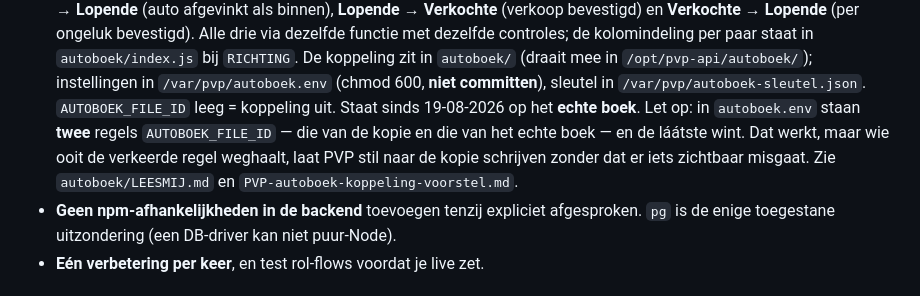
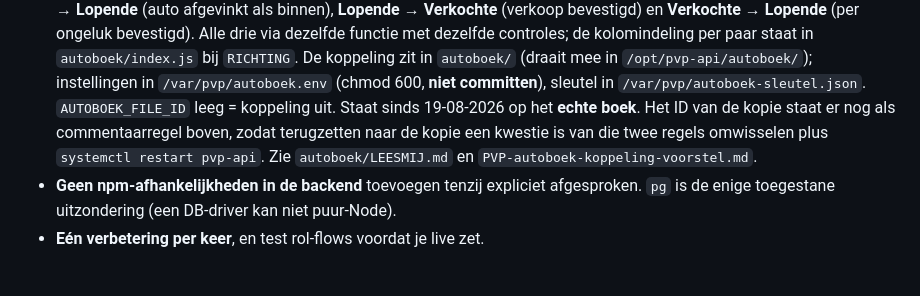
Before and after one commit to Vincecanisius1996/Prieva-Vehicle-Platform, a Markdown page: CLAUDE.md, the part around the change. Rendered like a GitHub page.

Commit message:
CLAUDE.md: er staat geen dubbele AUTOBOEK_FILE_ID in autoboek.env
Ik las een commentaarregel (#   AUTOBOEK_FILE_ID=...) aan voor een
tweede actieve regel, omdat de grep ook binnen commentaar matchte. Er is
er maar één actief en dus ook geen valkuil.

Co-Authored-By: Claude Opus 5 <noreply@anthropic.com>

```diff
--- a/CLAUDE.md
+++ b/CLAUDE.md
@@ -350,9 +350,8 @@ de server heeft het dan nog niet gezien. Na het uploaden klopt het beeld wel.
   staat in `autoboek/index.js` bij `RICHTING`. De koppeling zit in `autoboek/` (draait mee in `/opt/pvp-api/autoboek/`);
   instellingen in `/var/pvp/autoboek.env` (chmod 600, **niet committen**), sleutel in
   `/var/pvp/autoboek-sleutel.json`. `AUTOBOEK_FILE_ID` leeg = koppeling uit. Staat sinds 19-08-2026 op
-  het **echte boek**. Let op: in `autoboek.env` staan **twee** regels `AUTOBOEK_FILE_ID` — die van de
-  kopie en die van het echte boek — en de láátste wint. Dat werkt, maar wie ooit de verkeerde regel
-  weghaalt, laat PVP stil naar de kopie schrijven zonder dat er iets zichtbaar misgaat.
+  het **echte boek**. Het ID van de kopie staat er nog als commentaarregel boven, zodat terugzetten
+  naar de kopie een kwestie is van die twee regels omwisselen plus `systemctl restart pvp-api`.
   Zie `autoboek/LEESMIJ.md` en `PVP-autoboek-koppeling-voorstel.md`.
 - **Geen npm-afhankelijkheden in de backend** toevoegen tenzij expliciet afgesproken. `pg` is de enige
   toegestane uitzondering (een DB-driver kan niet puur-Node).
```
